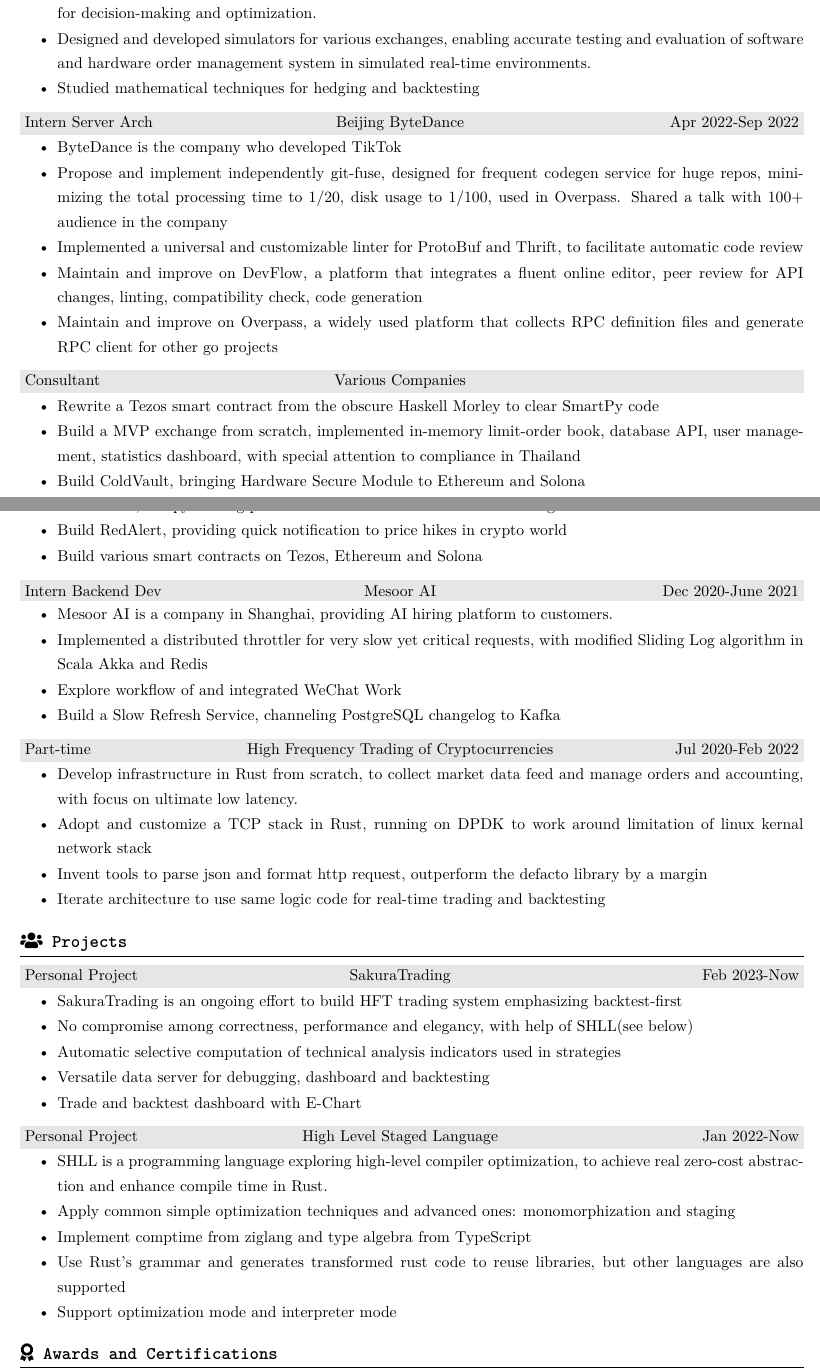
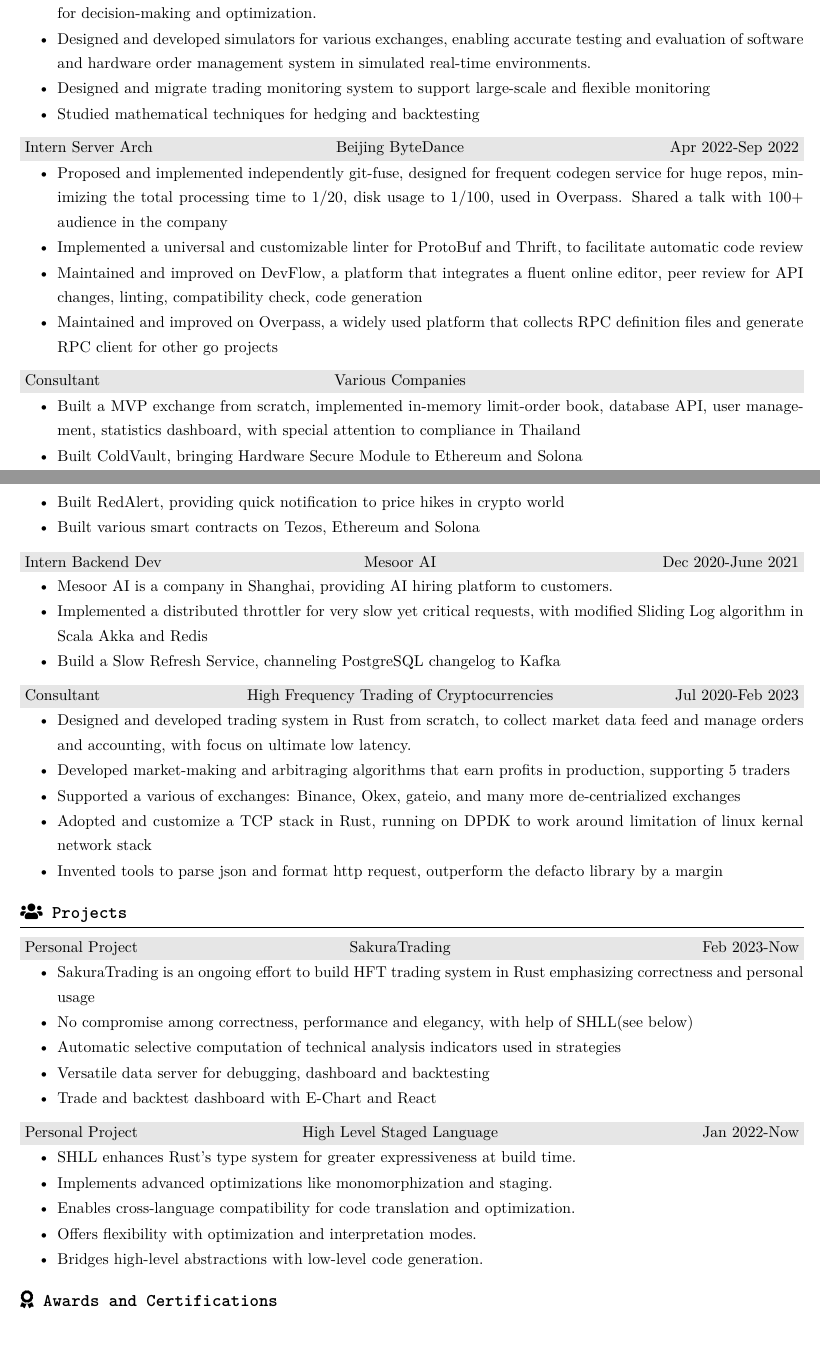
Before and after one commit to JakkuSakura/MyResume, a LaTeX CV (resume_english.tex): two parts of pages 1 and 2 of 2, joined at a grey line, cut so that both start at the same text, the shorter picture padded with empty space. Compiled offline with XeLaTeX.

Commit message:
update resume

```diff
--- a/resume_english.tex
+++ b/resume_english.tex
@@ -40,28 +40,29 @@
             \item Developed a comprehensive framework and advanced tools for efficiently managing and converting terabytes of historical market data.
             \item Created graphical analyzers to assess and improve the performance of trading links, providing valuable insights for decision-making and optimization.
             \item Designed and developed simulators for various exchanges, enabling accurate testing and evaluation of software and hardware order management system in simulated real-time environments.
+            \item Designed and migrate trading monitoring system to support large-scale and flexible monitoring
             \item Studied mathematical techniques for hedging and backtesting
         \end{itemize}
     \end{rExperience}
     \begin{rExperience}{Intern Server Arch}{Beijing ByteDance}{Apr 2022-Sep 2022}
         \begin{itemize}
             \itemsep -0.5em \vspace{-0.5em}
-            \item ByteDance is the company who developed TikTok
-            \item Propose and implement independently git-fuse, designed for frequent codegen service for huge repos, minimizing the total processing time to 1/20, disk usage to 1/100, used in Overpass. Shared a talk with 100+ audience in the company
+            % \item ByteDance is the company who developed TikTok
+            \item Proposed and implemented independently git-fuse, designed for frequent codegen service for huge repos, minimizing the total processing time to 1/20, disk usage to 1/100, used in Overpass. Shared a talk with 100+ audience in the company
             \item Implemented a universal and customizable linter for ProtoBuf and Thrift, to facilitate automatic code review
-            \item Maintain and improve on DevFlow, a platform that integrates a fluent online editor, peer review for API changes, linting, compatibility check, code generation
-            \item Maintain and improve on Overpass, a widely used platform that collects RPC definition files and generate RPC client for other go projects
+            \item Maintained and improved on DevFlow, a platform that integrates a fluent online editor, peer review for API changes, linting, compatibility check, code generation
+            \item Maintained and improved on Overpass, a widely used platform that collects RPC definition files and generate RPC client for other go projects
         \end{itemize}
     \end{rExperience}
     \begin{rExperience}{Consultant}{Various Companies}{~}
         \begin{itemize}
             \itemsep -0.5em \vspace{-0.5em}
-            \item Rewrite a Tezos smart contract from the obscure Haskell Morley to clear SmartPy code
-            \item Build a MVP exchange from scratch, implemented in-memory limit-order book, database API, user management, statistics dashboard, with special attention to compliance in Thailand
-            \item Build ColdVault, bringing Hardware Secure Module to Ethereum and Solona
-            \item Build $MC^{2}$, a copy trading platform but runs on Decentralized Exchanges
-            \item Build RedAlert, providing quick notification to price hikes in crypto world
-            \item Build various smart contracts on Tezos, Ethereum and Solona
+            % \item Rewrote a Tezos smart contract from the obscure Haskell Morley to clear SmartPy code
+            \item Built a MVP exchange from scratch, implemented in-memory limit-order book, database API, user management, statistics dashboard, with special attention to compliance in Thailand
+            \item Built ColdVault, bringing Hardware Secure Module to Ethereum and Solona
+            \item Built $MC^{2}$, a copy trading platform but runs on Decentralized Exchanges
+            \item Built RedAlert, providing quick notification to price hikes in crypto world
+            \item Built various smart contracts on Tezos, Ethereum and Solona
         \end{itemize}
     \end{rExperience}
 
@@ -70,17 +71,18 @@
             \itemsep -0.5em \vspace{-0.5em}
             \item Mesoor AI is a company in Shanghai, providing AI hiring platform to customers.
             \item Implemented a distributed throttler for very slow yet critical requests, with modified Sliding Log algorithm in Scala Akka and Redis
-            \item Explore workflow of and integrated WeChat Work
+            % \item Explore workflow of and integrated WeChat Work
             \item Build a Slow Refresh Service, channeling PostgreSQL changelog to Kafka
         \end{itemize}
     \end{rExperience}
-    \begin{rExperience}{Part-time}{High Frequency Trading of Cryptocurrencies}{Jul 2020-Feb 2022}
+    \begin{rExperience}{Consultant}{High Frequency Trading of Cryptocurrencies}{Jul 2020-Feb 2023}
         \begin{itemize}
             \itemsep -0.5em \vspace{-0.5em}
-            \item Develop infrastructure in Rust from scratch, to collect market data feed and manage orders and accounting, with focus on ultimate low latency.
-            \item Adopt and customize a TCP stack in Rust, running on DPDK to work around limitation of linux kernal network stack
-            \item Invent tools to parse json and format http request, outperform the defacto library by a margin
-            \item Iterate architecture to use same logic code for real-time trading and backtesting
+            \item Designed and developed trading system in Rust from scratch, to collect market data feed and manage orders and accounting, with focus on ultimate low latency.
+            \item Developed market-making and arbitraging algorithms that earn profits in production, supporting 5 traders
+            \item Supported a various of exchanges: Binance, Okex, gateio, and many more de-centrialized exchanges
+            \item Adopted and customize a TCP stack in Rust, running on DPDK to work around limitation of linux kernal network stack
+            \item Invented tools to parse json and format http request, outperform the defacto library by a margin
         \end{itemize}
     \end{rExperience}
 
@@ -90,21 +92,21 @@
     \begin{rProject}{Personal Project}{SakuraTrading}{Feb 2023-Now}
         \begin{itemize}
             \itemsep -0.5em \vspace{-0.5em}
-            \item SakuraTrading is an ongoing effort to build HFT trading system emphasizing backtest-first
+            \item SakuraTrading is an ongoing effort to build HFT trading system in Rust emphasizing correctness and personal usage
             \item No compromise among correctness, performance and elegancy, with help of SHLL(see below)
             \item Automatic selective computation of technical analysis indicators used in strategies
             \item Versatile data server for debugging, dashboard and backtesting
-            \item Trade and backtest dashboard with E-Chart
+            \item Trade and backtest dashboard with E-Chart and React
         \end{itemize}
     \end{rProject}
     \begin{rProject}{Personal Project}{High Level Staged Language}{Jan 2022-Now}
         \begin{itemize}
             \itemsep -0.5em \vspace{-0.5em}
-            \item SHLL is a programming language exploring high-level compiler optimization, to achieve real zero-cost abstraction and enhance compile time in Rust.
-            \item Apply common simple optimization techniques and advanced ones: monomorphization and staging
-            \item Implement comptime from ziglang and type algebra from TypeScript
-            \item Use Rust's grammar and generates transformed rust code to reuse libraries, but other languages are also supported
-            \item Support optimization mode and interpreter mode
+            \item SHLL enhances Rust's type system for greater expressiveness at build time.
+            \item Implements advanced optimizations like monomorphization and staging.
+            \item Enables cross-language compatibility for code translation and optimization.
+            \item Offers flexibility with optimization and interpretation modes.
+            \item Bridges high-level abstractions with low-level code generation.
         \end{itemize}
     \end{rProject}
 \end{rSection}
```
Also changed, not shown: resume_english.pdf, resume_english.tex (6 more changed lines).
